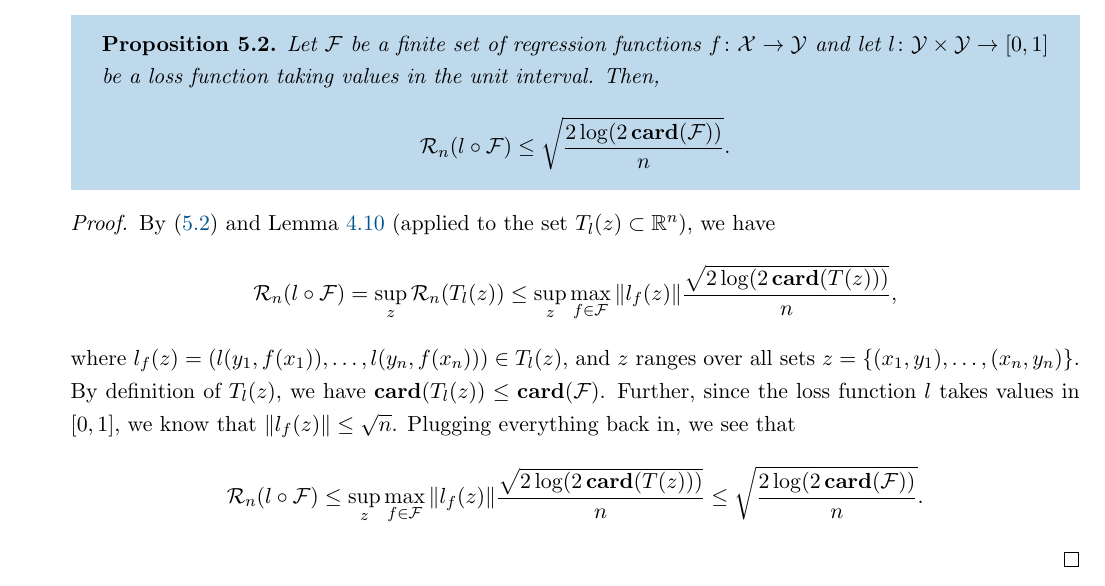
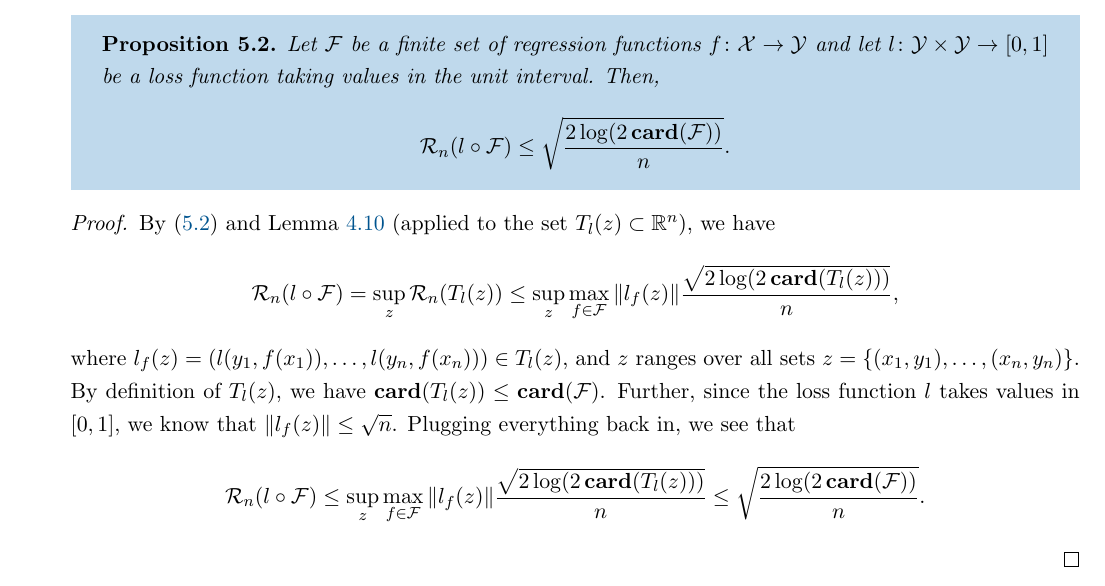
Before and after one commit to mrvnthss/QuantFoundationsAI, a LaTeX thesis (main.tex, which reads contents/section5-2.tex): part of page 52 of 70, cut so that both start at the same text. Compiled offline with pdfLaTeX.

Commit message:
Add missing subscript

```diff
--- a/contents/section5-2.tex
+++ b/contents/section5-2.tex
@@ -63,10 +63,10 @@ Let $\mathcal{F}$ be a finite set of regression functions $f \colon \mathcal{X}
 \begin{proof}
 By \eqref{eq: rademacher complexity for general loss} and Lemma \ref{lem: rademacher complexity of finite set} (applied to the set $T_l(z) \subset \R^n$), we have
 \[
-    \mathcal{R}_n(l \circ \mathcal{F}) = \sup_z \mathcal{R}_n(T_l(z)) \leq \sup_z \max_{f \in \mathcal{F}} \norm{l_f(z)} \frac{\sqrt{2 \log(2 \, \card{T(z)})}}{n},
+    \mathcal{R}_n(l \circ \mathcal{F}) = \sup_z \mathcal{R}_n(T_l(z)) \leq \sup_z \max_{f \in \mathcal{F}} \norm{l_f(z)} \frac{\sqrt{2 \log(2 \, \card{T_l(z)})}}{n},
 \]
 where $l_f(z) = ( l(y_1, f(x_1)), \dots, l(y_n, f(x_n)) ) \in T_l(z)$, and $z$ ranges over all sets $z = \set{(x_1, y_1), \dots, (x_n, y_n)}$. By definition of $T_l(z)$, we have $\card{T_l(z)} \leq \card{\mathcal{F}}$. Further, since the loss function $l$ takes values in $[0, 1]$, we know that $\norm{l_f(z)} \leq \sqrt{n}$. Plugging everything back in, we see that
 \[
-    \mathcal{R}_n(l \circ \mathcal{F}) \leq \sup_z \max_{f \in \mathcal{F}} \norm{l_f(z)} \frac{\sqrt{2 \log(2 \, \card{T(z)})}}{n} \leq \sqrt{\frac{2 \log(2 \, \card{\mathcal{F}})}{n}}.
+    \mathcal{R}_n(l \circ \mathcal{F}) \leq \sup_z \max_{f \in \mathcal{F}} \norm{l_f(z)} \frac{\sqrt{2 \log(2 \, \card{T_l(z)})}}{n} \leq \sqrt{\frac{2 \log(2 \, \card{\mathcal{F}})}{n}}.
 \]
 \end{proof}
```
Also changed, not shown: main.pdf.
